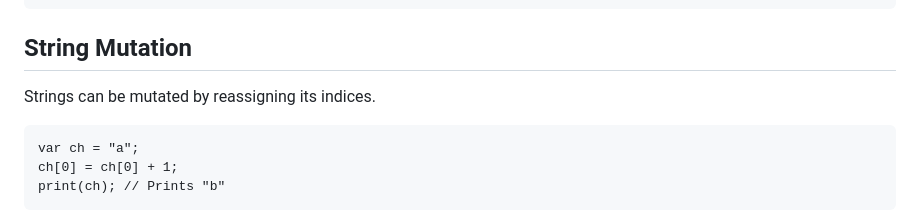
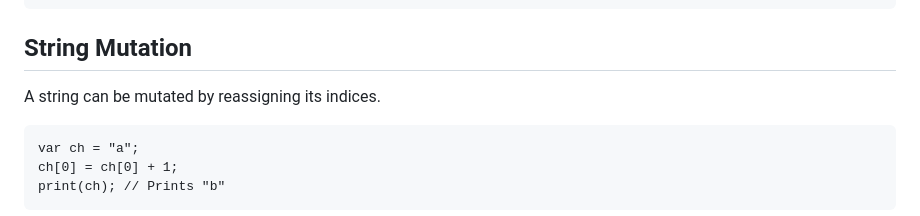
Before and after one commit to wright-jordan-n/zoe-interpreter, a Markdown page: README.md, the part around the change. Drawn GitHub-style.

````diff
--- a/README.md
+++ b/README.md
@@ -174,7 +174,7 @@ print("Hello, " + "World!"); // Prints "Hello, World!"
 
 ## String Mutation
 
-Strings can be mutated by reassigning its indices.
+A string can be mutated by reassigning its indices.
 
 ```
 var ch = "a";
````
